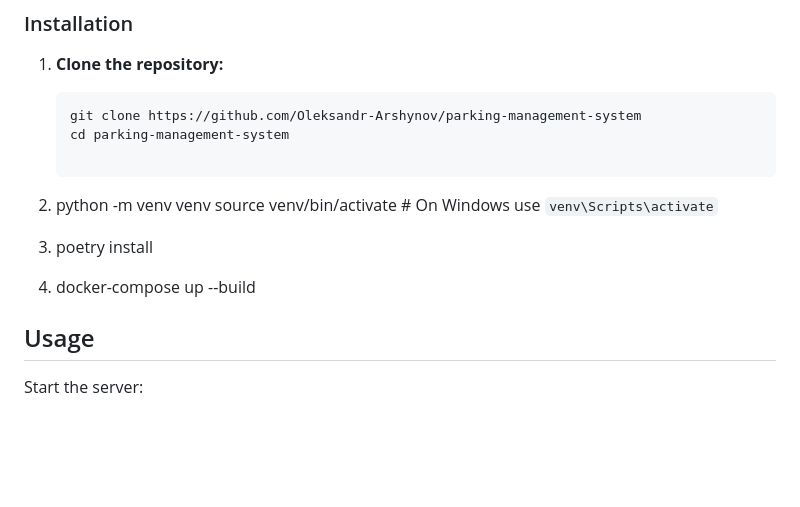
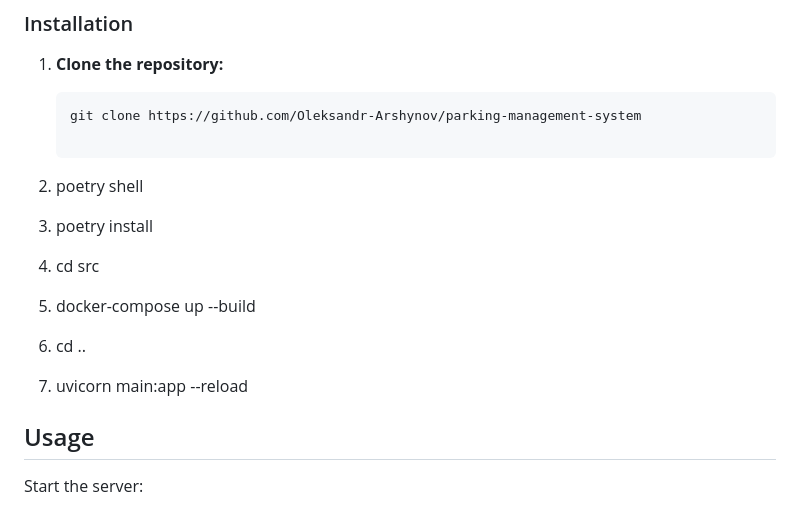
Before and after one commit to Oleksandr-Arshynov/parking-management-system, a Markdown page: README.md, the part around the change. Rendered like a GitHub page; blank space fills up the shorter version.

````diff
--- a/README.md
+++ b/README.md
@@ -35,15 +35,18 @@ The Parking Management System is a web application designed to manage and monito
 
    ```bash
    git clone https://github.com/Oleksandr-Arshynov/parking-management-system
-   cd parking-management-system
 
-2. python -m venv venv
-    source venv/bin/activate  # On Windows use `venv\Scripts\activate`
+2. poetry shell
 
 3. poetry install
 
-4. docker-compose up --build
+4. cd src
 
+5. docker-compose up --build
+
+6. cd ..
+
+7. uvicorn main:app --reload
 
 ## Usage
 Start the server:
````
